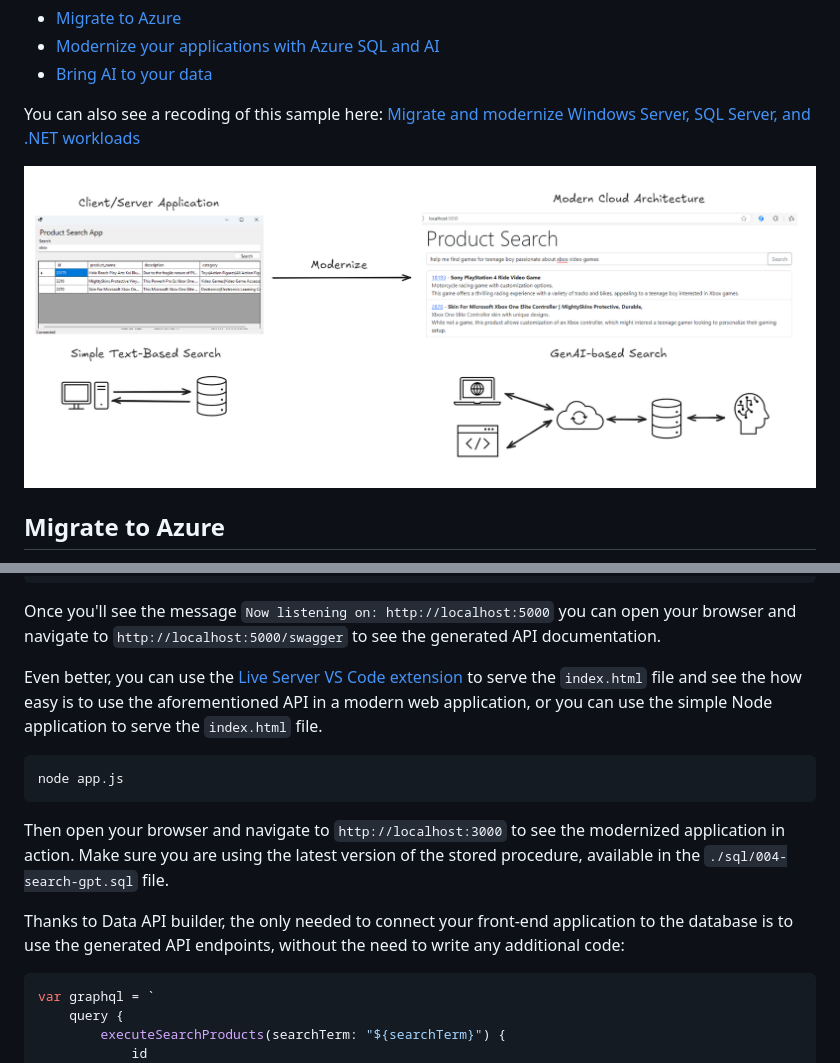
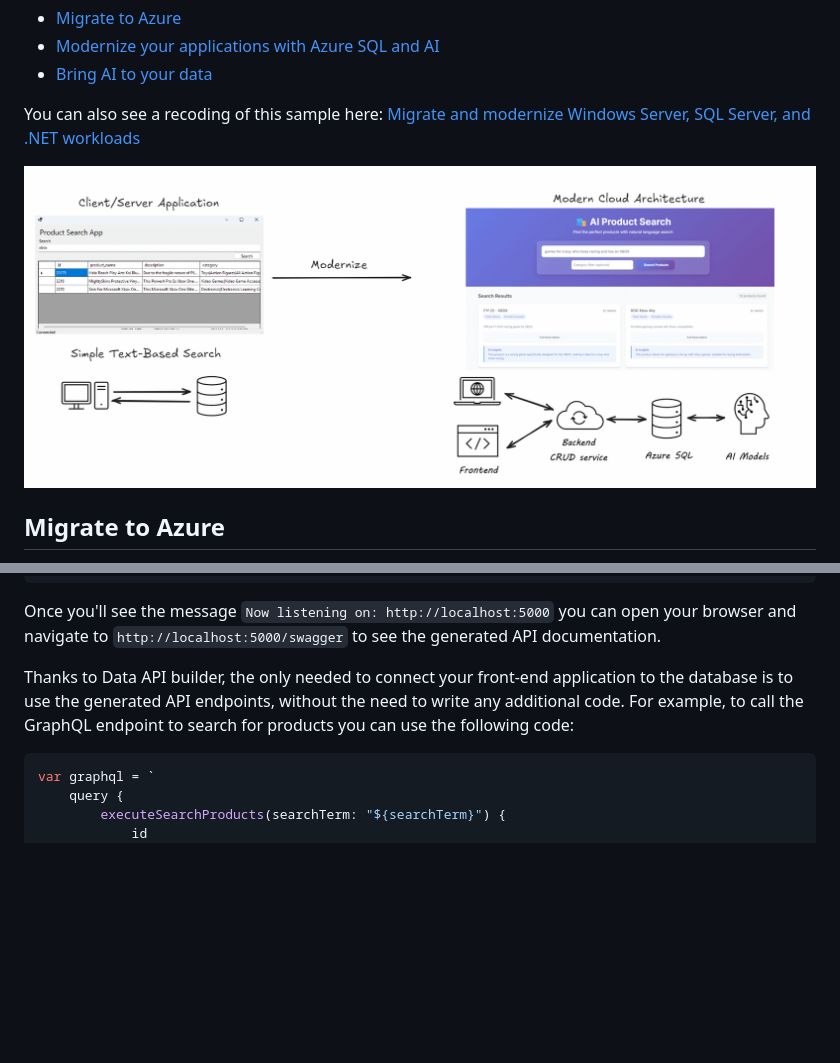
Before and after one commit to Azure-Samples/azure-sql-modernize-app-with-ai, a Markdown page: README.md, 2 parts joined by grey strips. Rendered like a GitHub page; pictures changed too: _assets/modernize.png; blank space fills up the shorter version.

Commit message:
updated readme and image

````diff
--- a/README.md
+++ b/README.md
@@ -114,15 +114,7 @@ dab start
 
 Once you'll see the message `Now listening on: http://localhost:5000` you can open your browser and navigate to `http://localhost:5000/swagger` to see the generated API documentation.
 
-Even better, you can use the [Live Server VS Code extension](https://marketplace.visualstudio.com/items?itemName=ritwickdey.LiveServer) to serve the `index.html` file and see the how easy is to use the aforementioned API in a modern web application, or you can use the simple Node application to serve the `index.html` file.
-
-```bash
-node app.js
-```
-
-Then open your browser and navigate to `http://localhost:3000` to see the modernized application in action. Make sure you are using the latest version of the stored procedure, available in the `./sql/004-search-gpt.sql` file.
-
-Thanks to Data API builder, the only needed to connect your front-end application to the database is to use the generated API endpoints, without the need to write any additional code:
+Thanks to Data API builder, the only needed to connect your front-end application to the database is to use the generated API endpoints, without the need to write any additional code. For example, to call the GraphQL endpoint to search for products you can use the following code:
 
 ```javascript
 var graphql = `
````
Also changed, not shown: other parts of README.md (+64 -0 lines).
